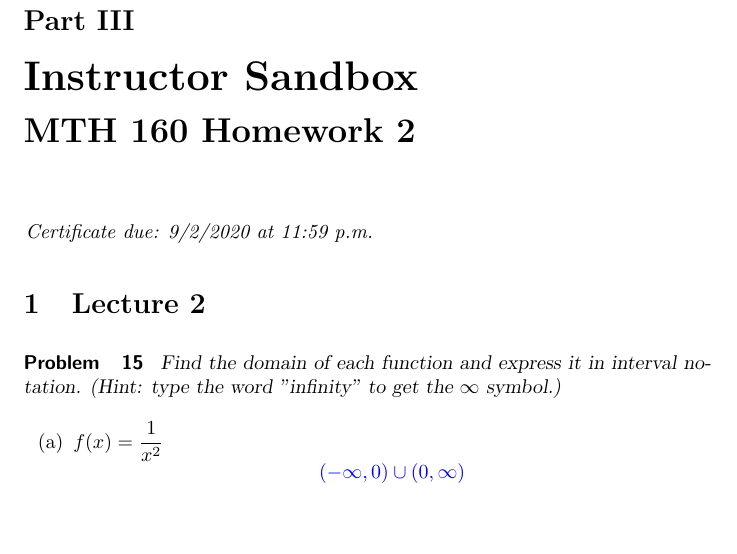
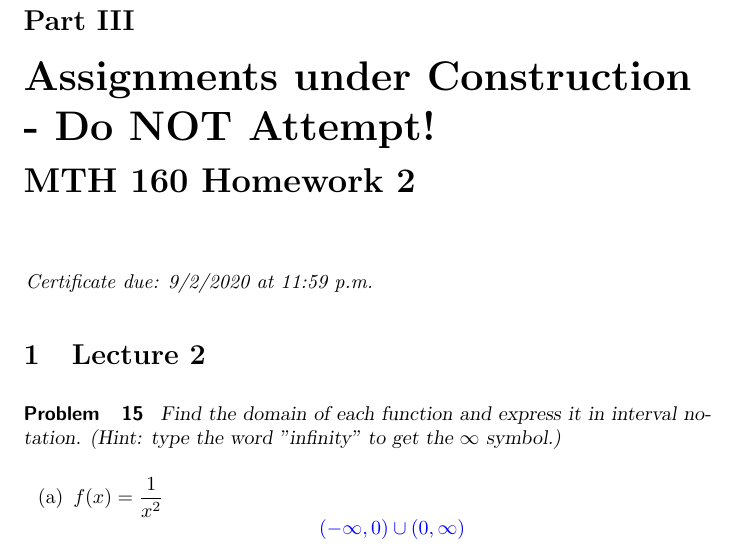
Before and after one commit to annadavismath/precalculus, a LaTeX document (precalculus.tex): part of page 16 of 22, cut so that both start at the same text. Compiled offline with pdfLaTeX.

Commit message:
Update precalculus.tex

```diff
--- a/precalculus.tex
+++ b/precalculus.tex
@@ -17,7 +17,7 @@ This module contains homework assignments for MTH 140 and MTH 160
 \part{MTH 160: Precalculus}
 \activity{MTH160Homework1/MTH160Homework1}
 
-\part{Instructor Sandbox}
+\part{Assignments under Construction - Do NOT Attempt!}
 \activity{MTH160Homework2/MTH160Homework2}
 
 
```
